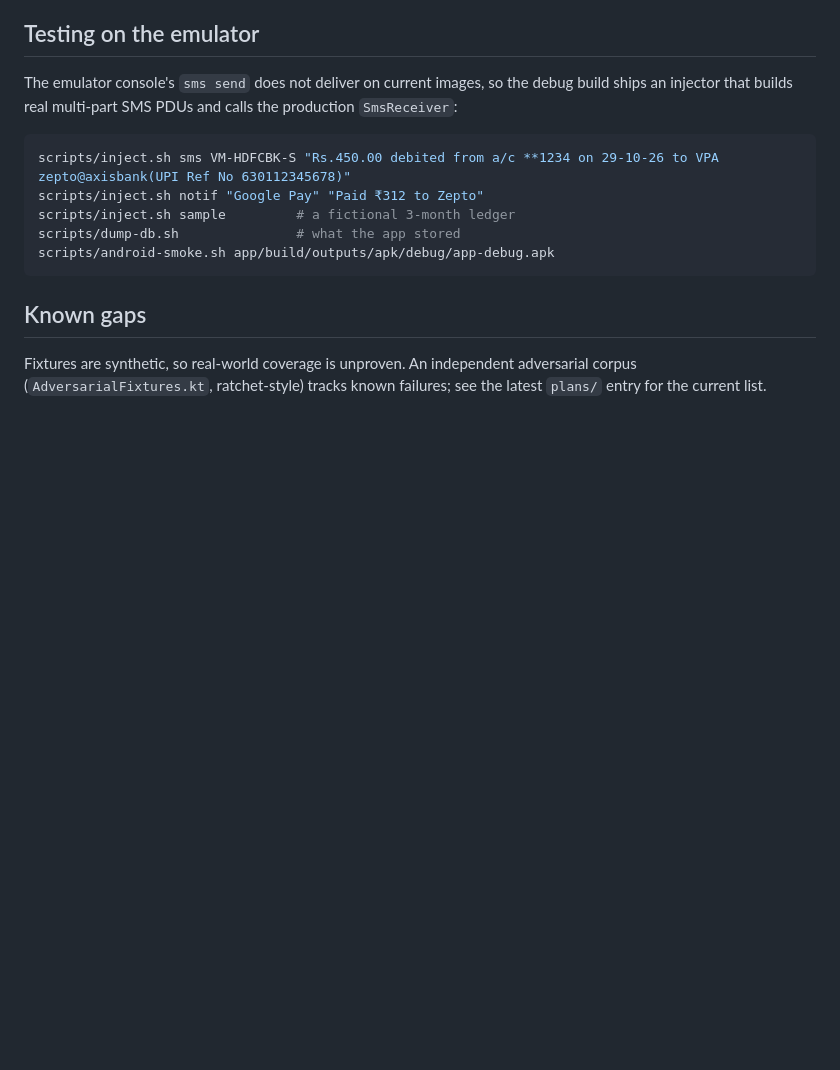
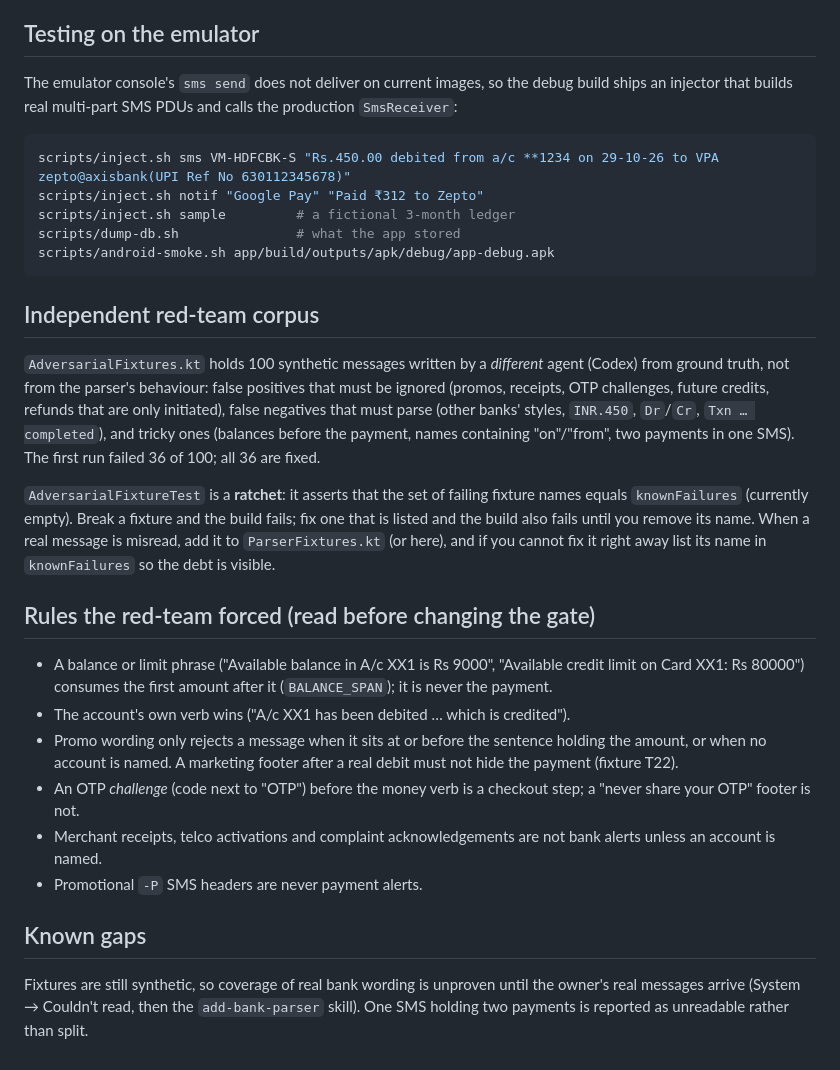
Before and after one commit to Chiragjjjks/Credu1ar, a Markdown page: docs/PARSING.md, the part around the change. Rendered like a GitHub page; blank space fills up the shorter version.

Commit message:
docs: parser red-team results, ratchet explained, v0.1.0 notes updated to 28 tests / 137 fixtures
Co-Authored-By: Claude Sonnet 5.5 <noreply@anthropic.com>

````diff
--- a/docs/PARSING.md
+++ b/docs/PARSING.md
@@ -42,6 +42,21 @@ scripts/dump-db.sh               # what the app stored
 scripts/android-smoke.sh app/build/outputs/apk/debug/app-debug.apk
 ```
 
+## Independent red-team corpus
+
+`AdversarialFixtures.kt` holds 100 synthetic messages written by a *different* agent (Codex) from ground truth, not from the parser's behaviour: false positives that must be ignored (promos, receipts, OTP challenges, future credits, refunds that are only initiated), false negatives that must parse (other banks' styles, `INR.450`, `Dr`/`Cr`, `Txn … completed`), and tricky ones (balances before the payment, names containing "on"/"from", two payments in one SMS). The first run failed 36 of 100; all 36 are fixed.
+
+`AdversarialFixtureTest` is a **ratchet**: it asserts that the set of failing fixture names equals `knownFailures` (currently empty). Break a fixture and the build fails; fix one that is listed and the build also fails until you remove its name. When a real message is misread, add it to `ParserFixtures.kt` (or here), and if you cannot fix it right away list its name in `knownFailures` so the debt is visible.
+
+## Rules the red-team forced (read before changing the gate)
+
+- A balance or limit phrase ("Available balance in A/c XX1 is Rs 9000", "Available credit limit on Card XX1: Rs 80000") consumes the first amount after it (`BALANCE_SPAN`); it is never the payment.
+- The account's own verb wins ("A/c XX1 has been debited … which is credited").
+- Promo wording only rejects a message when it sits at or before the sentence holding the amount, or when no account is named. A marketing footer after a real debit must not hide the payment (fixture T22).
+- An OTP *challenge* (code next to "OTP") before the money verb is a checkout step; a "never share your OTP" footer is not.
+- Merchant receipts, telco activations and complaint acknowledgements are not bank alerts unless an account is named.
+- Promotional `-P` SMS headers are never payment alerts.
+
 ## Known gaps
 
-Fixtures are synthetic, so real-world coverage is unproven. An independent adversarial corpus (`AdversarialFixtures.kt`, ratchet-style) tracks known failures; see the latest `plans/` entry for the current list.
+Fixtures are still synthetic, so coverage of real bank wording is unproven until the owner's real messages arrive (System → Couldn't read, then the `add-bank-parser` skill). One SMS holding two payments is reported as unreadable rather than split.
````
Also changed, not shown: AGENTS.md (+2 -2 lines), docs/releases/v0.1.0.md (+2 -2 lines).
